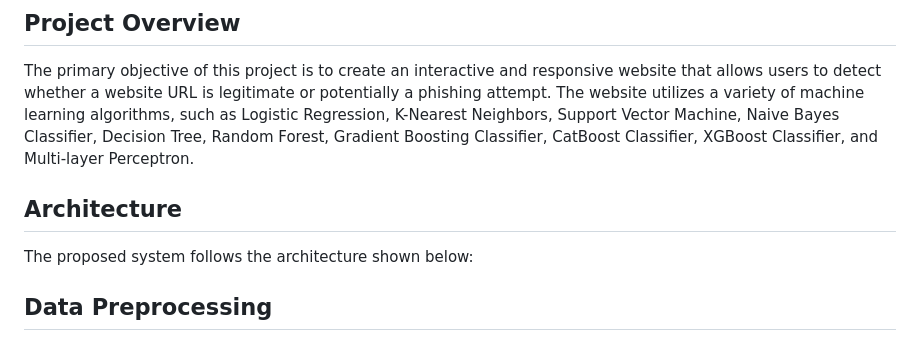
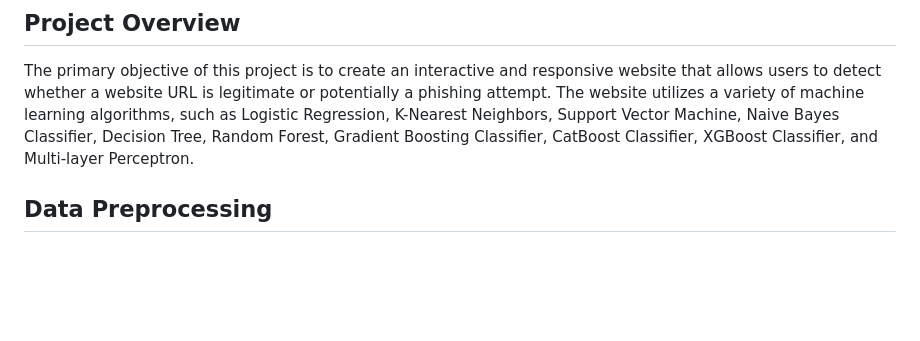
Before and after one commit to RajarshiBose19/Phishing-Website-Detector-20BCE2574, a Markdown page: README.md, the part around the change. Rendered like a GitHub page; blank space fills up the shorter version.

```diff
--- a/README.md
+++ b/README.md
@@ -6,10 +6,6 @@ This GitHub repository contains the code and resources for a Phishing URL Detect
 ## Project Overview
 
 The primary objective of this project is to create an interactive and responsive website that allows users to detect whether a website URL is legitimate or potentially a phishing attempt. The website utilizes a variety of machine learning algorithms, such as Logistic Regression, K-Nearest Neighbors, Support Vector Machine, Naive Bayes Classifier, Decision Tree, Random Forest, Gradient Boosting Classifier, CatBoost Classifier, XGBoost Classifier, and Multi-layer Perceptron.
-
-## Architecture
-
-The proposed system follows the architecture shown below:
 
 ## Data Preprocessing
 
```
